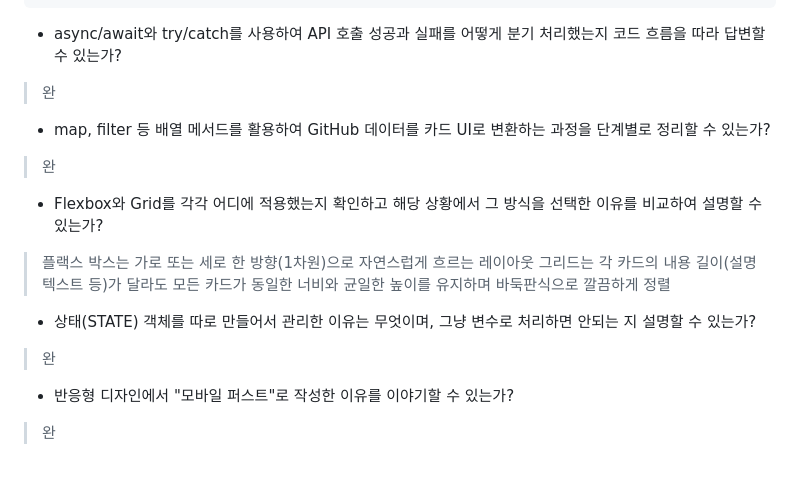
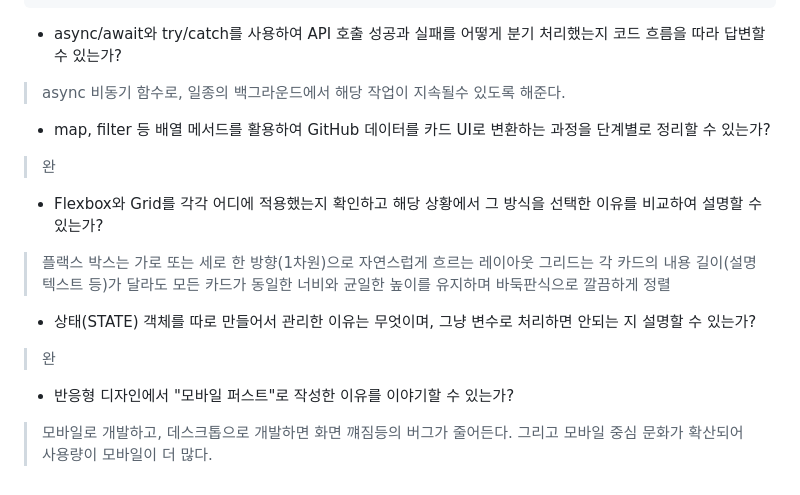
Before and after one commit to jha21vvv/codyssey-b1-01, a Markdown page: docs/README.md, the part around the change. GitHub-like rendering.

Commit message:
Revise README with explanations for key concepts
Updated README.md to clarify API handling, array methods, layout choices, state management, and mobile-first design.

````diff
--- a/docs/README.md
+++ b/docs/README.md
@@ -334,7 +334,7 @@ body {
 ```
 
 - async/await와 try/catch를 사용하여 API 호출 성공과 실패를 어떻게 분기 처리했는지 코드 흐름을 따라 답변할 수 있는가?
-> 완
+> async 비동기 함수로, 일종의 백그라운드에서 해당 작업이 지속될수 있도록 해준다.
 - map, filter 등 배열 메서드를 활용하여 GitHub 데이터를 카드 UI로 변환하는 과정을 단계별로 정리할 수 있는가?
 >완
 - Flexbox와 Grid를 각각 어디에 적용했는지 확인하고 해당 상황에서 그 방식을 선택한 이유를 비교하여 설명할 수 있는가?
@@ -343,4 +343,4 @@ body {
 - 상태(STATE) 객체를 따로 만들어서 관리한 이유는 무엇이며, 그냥 변수로 처리하면 안되는 지 설명할 수 있는가?
 >완
 - 반응형 디자인에서 "모바일 퍼스트"로 작성한 이유를 이야기할 수 있는가?
->완
+> 모바일로 개발하고, 데스크톱으로 개발하면 화면 꺠짐등의 버그가 줄어든다. 그리고 모바일 중심 문화가 확산되어 사용량이 모바일이 더 많다.
````
